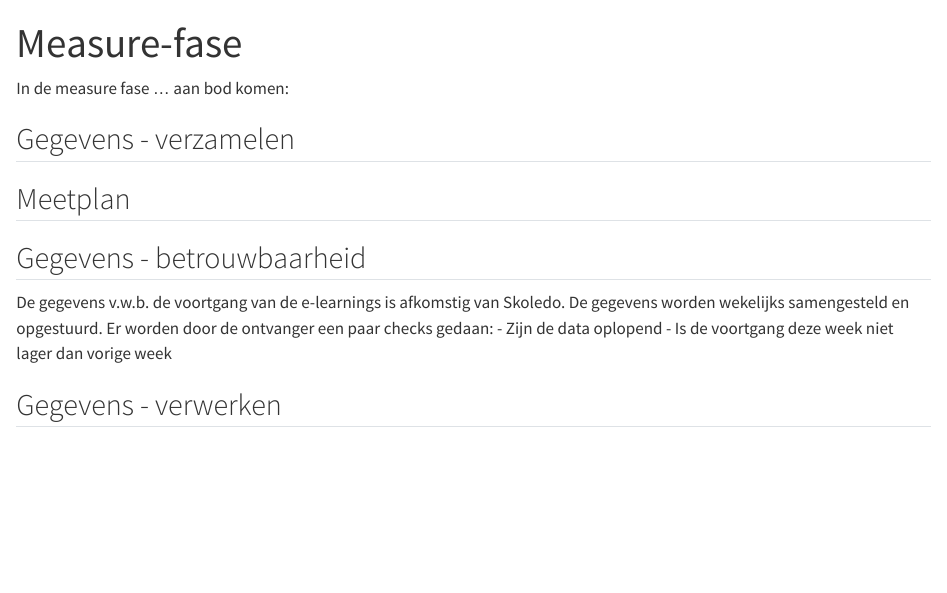
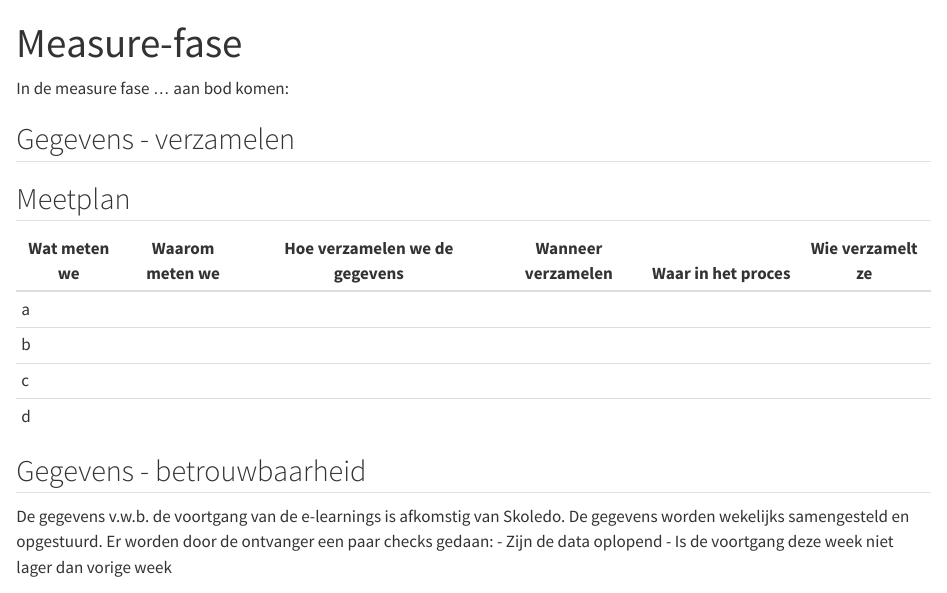
Before and after one commit to jan-ru/lss_greenbelt, a Quarto document (2_measure_fase.qmd): the page in a window 1100 px wide, from its top. Rendered offline with R 4.5, knitr and Pandoc in place of Quarto, with nearby package versions.

Commit message:
Meetplan toegevoegd

```diff
--- a/2_measure_fase.qmd
+++ b/2_measure_fase.qmd
@@ -9,7 +9,12 @@ aan bod komen:
 
 
 ## Meetplan
-
+|Wat meten we|Waarom meten we|Hoe verzamelen we de gegevens|Wanneer verzamelen|Waar in het proces|Wie verzamelt ze|
+|------------|---------------|-----------------------------|------------------|------------------|----------------|
+|      a     |               |                             |                  |                  |                |
+|      b     |               |                             |                  |                  |                |
+|      c     |               |                             |                  |                  |                |
+|      d     |               |                             |                  |                  |                |
 
 ## Gegevens - betrouwbaarheid
 
```
